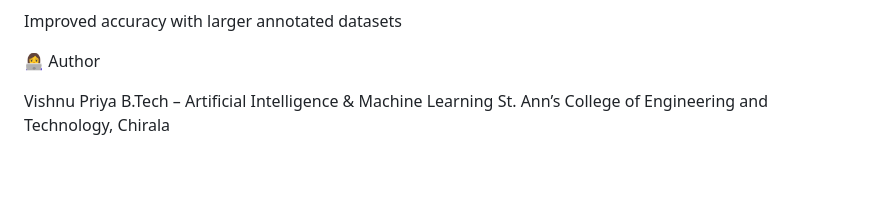
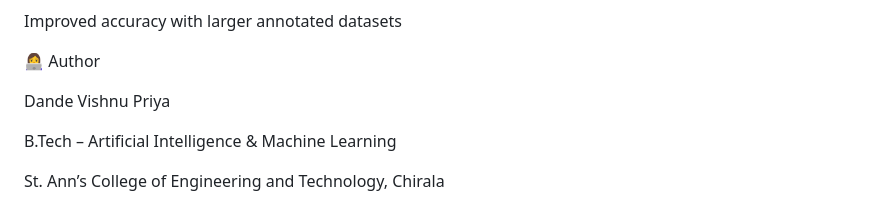
Before and after one commit to Vishnupriya4213/Railway-Track-Fall-Detection-RCNN, a Markdown page: README.md, the part around one of its changes. GitHub-like rendering; blank space fills up the shorter version.

Commit message:
Modify author details in README.md
Updated author name and added additional information.

```diff
--- a/README.md
+++ b/README.md
@@ -140,6 +141,8 @@ Improved accuracy with larger annotated datasets
 
 👩‍💻 Author
 
-Vishnu Priya
+Dande Vishnu Priya
+
 B.Tech – Artificial Intelligence & Machine Learning
+
 St. Ann’s College of Engineering and Technology, Chirala
```
Also changed, not shown: other parts of README.md (+1 -0 lines).
